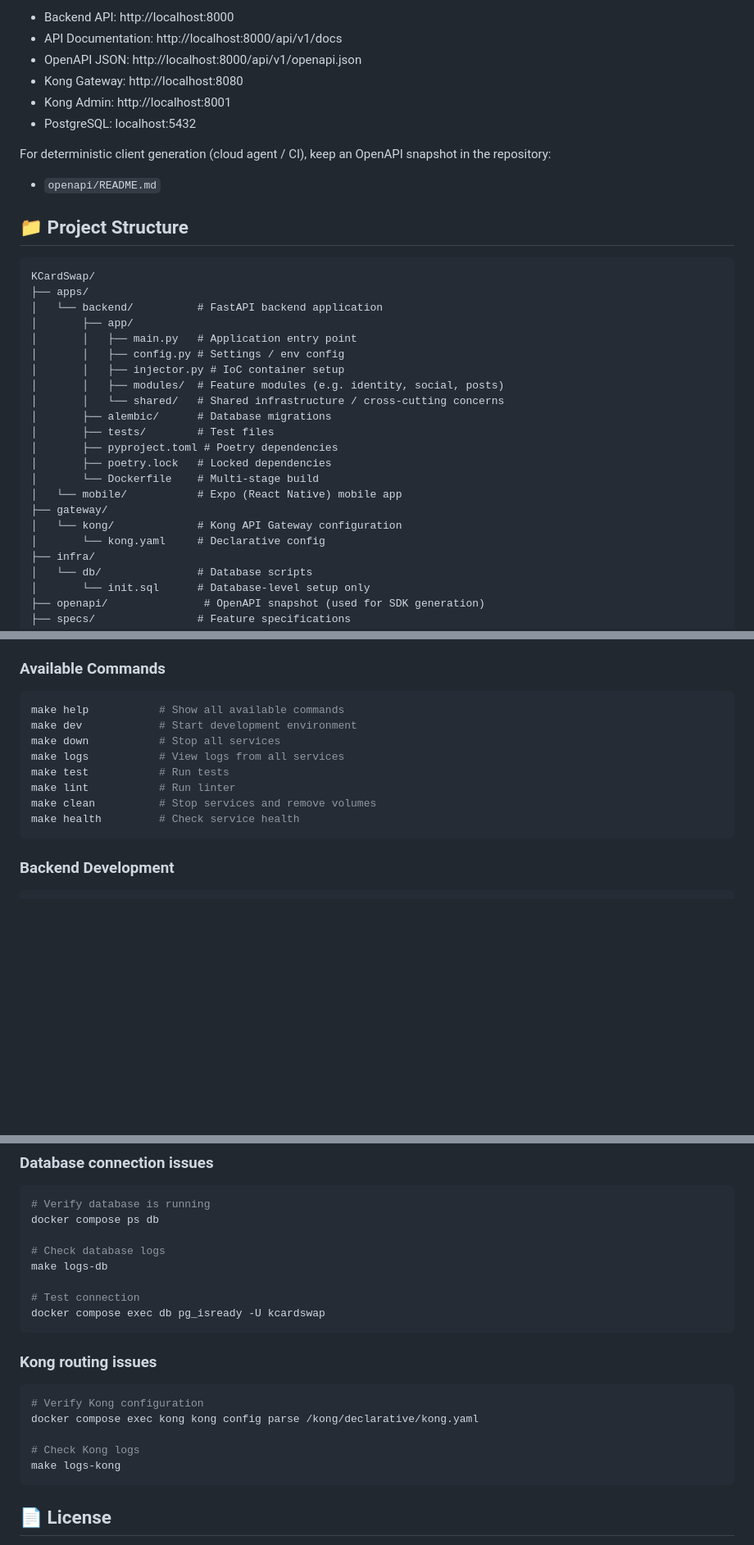
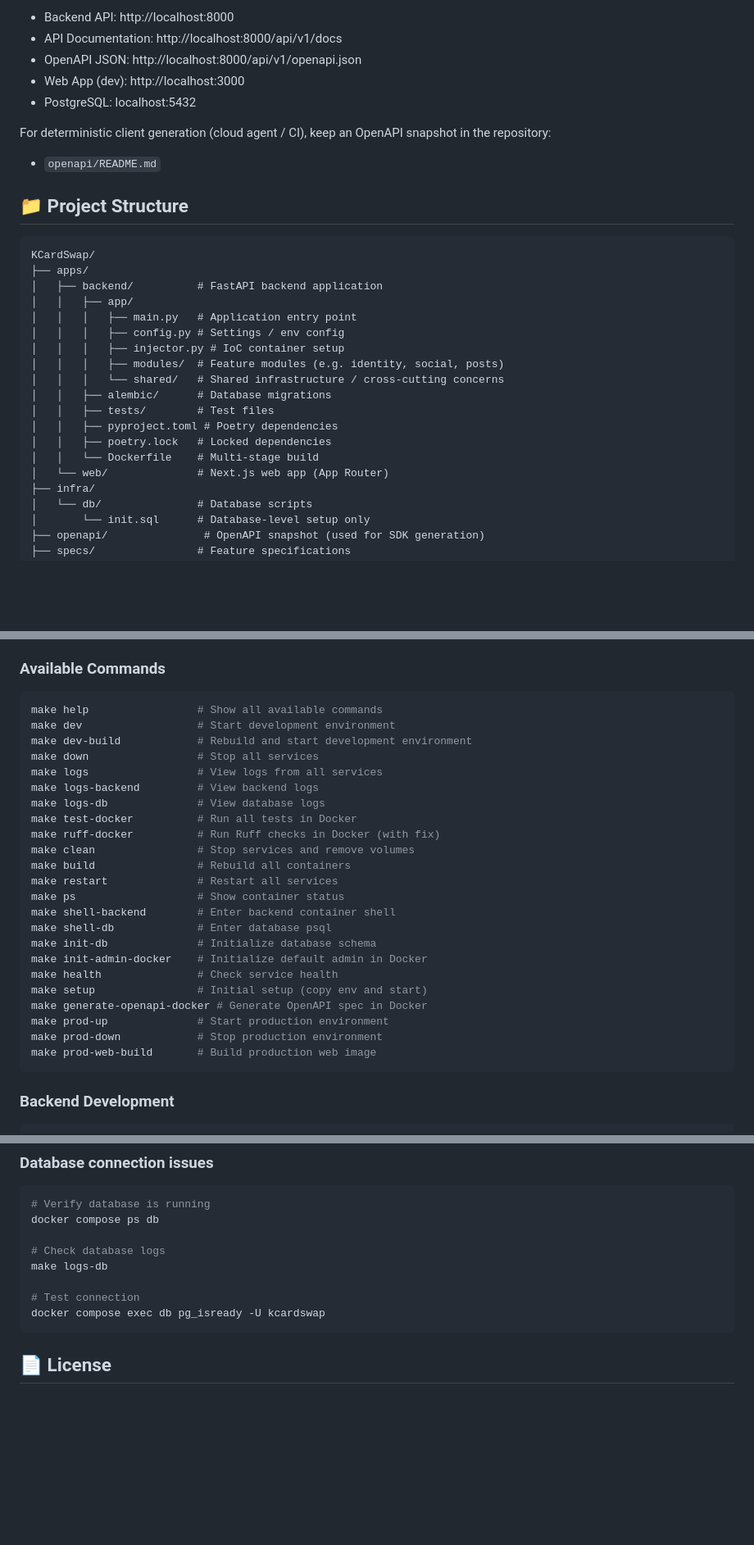
Before and after one commit to clps935419/KCardSwap, a Markdown page: README.md, 3 parts joined by grey strips. Shown at 82% size. GitHub-like rendering; blank space fills up the shorter version.

````diff
--- a/README.md
+++ b/README.md
@@ -60,8 +62,7 @@ Access points:
 - Backend API: http://localhost:8000
 - API Documentation: http://localhost:8000/api/v1/docs
 - OpenAPI JSON: http://localhost:8000/api/v1/openapi.json
-- Kong Gateway: http://localhost:8080
-- Kong Admin: http://localhost:8001
+- Web App (dev): http://localhost:3000
 - PostgreSQL: localhost:5432
 
 For deterministic client generation (cloud agent / CI), keep an OpenAPI snapshot in the repository:
@@ -73,22 +74,19 @@ For deterministic client generation (cloud agent / CI), keep an OpenAPI snapshot
 ```
 KCardSwap/
 ├── apps/
-│   └── backend/          # FastAPI backend application
-│       ├── app/
-│       │   ├── main.py   # Application entry point
-│       │   ├── config.py # Settings / env config
-│       │   ├── injector.py # IoC container setup
-│       │   ├── modules/  # Feature modules (e.g. identity, social, posts)
-│       │   └── shared/   # Shared infrastructure / cross-cutting concerns
-│       ├── alembic/      # Database migrations
-│       ├── tests/        # Test files
-│       ├── pyproject.toml # Poetry dependencies
-│       ├── poetry.lock   # Locked dependencies
-│       └── Dockerfile    # Multi-stage build
-│   └── mobile/           # Expo (React Native) mobile app
-├── gateway/
-│   └── kong/             # Kong API Gateway configuration
-│       └── kong.yaml     # Declarative config
+│   ├── backend/          # FastAPI backend application
+│   │   ├── app/
+│   │   │   ├── main.py   # Application entry point
+│   │   │   ├── config.py # Settings / env config
+│   │   │   ├── injector.py # IoC container setup
+│   │   │   ├── modules/  # Feature modules (e.g. identity, social, posts)
+│   │   │   └── shared/   # Shared infrastructure / cross-cutting concerns
+│   │   ├── alembic/      # Database migrations
+│   │   ├── tests/        # Test files
+│   │   ├── pyproject.toml # Poetry dependencies
+│   │   ├── poetry.lock   # Locked dependencies
+│   │   └── Dockerfile    # Multi-stage build
+│   └── web/              # Next.js web app (App Router)
 ├── infra/
 │   └── db/               # Database scripts
 │       └── init.sql      # Database-level setup only
@@ -109,14 +107,29 @@ Backend routes are registered in `apps/backend/app/main.py`; individual routers
 ### Available Commands
 
 ```bash
-make help           # Show all available commands
-make dev            # Start development environment
-make down           # Stop all services
-make logs           # View logs from all services
-make test           # Run tests
-make lint           # Run linter
-make clean          # Stop services and remove volumes
-make health         # Check service health
+make help                 # Show all available commands
+make dev                  # Start development environment
+make dev-build            # Rebuild and start development environment
+make down                 # Stop all services
+make logs                 # View logs from all services
+make logs-backend         # View backend logs
+make logs-db              # View database logs
+make test-docker          # Run all tests in Docker
+make ruff-docker          # Run Ruff checks in Docker (with fix)
+make clean                # Stop services and remove volumes
+make build                # Rebuild all containers
+make restart              # Restart all services
+make ps                   # Show container status
+make shell-backend        # Enter backend container shell
+make shell-db             # Enter database psql
+make init-db              # Initialize database schema
+make init-admin-docker    # Initialize default admin in Docker
+make health               # Check service health
+make setup                # Initial setup (copy env and start)
+make generate-openapi-docker # Generate OpenAPI spec in Docker
+make prod-up              # Start production environment
+make prod-down            # Stop production environment
+make prod-web-build       # Build production web image
 ```
 
 ### Backend Development
@@ -282,15 +242,6 @@ make logs-db
 docker compose exec db pg_isready -U kcardswap
 ```
 
-### Kong routing issues
-
-```bash
-# Verify Kong configuration
-docker compose exec kong kong config parse /kong/declarative/kong.yaml
-
-# Check Kong logs
-make logs-kong
-```
 
 ## 📄 License
 
````
Also changed, not shown: other parts of README.md (+12 -63 lines).
